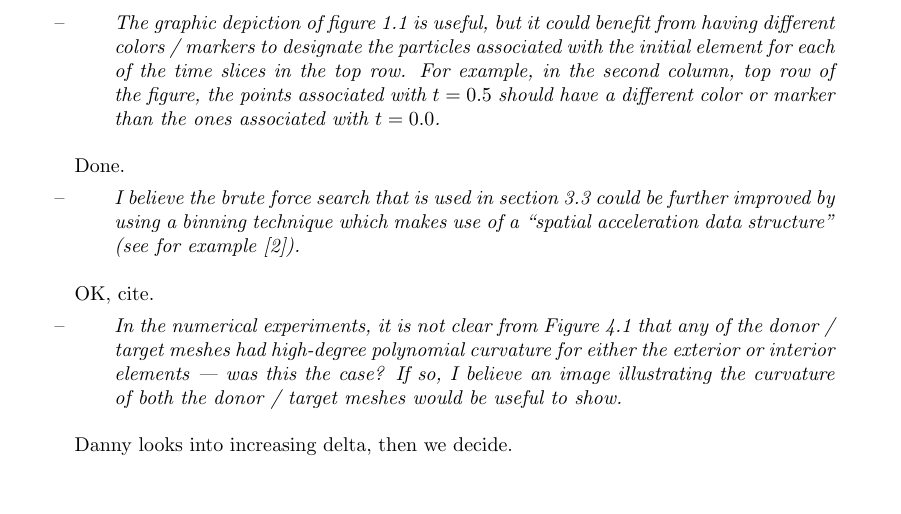
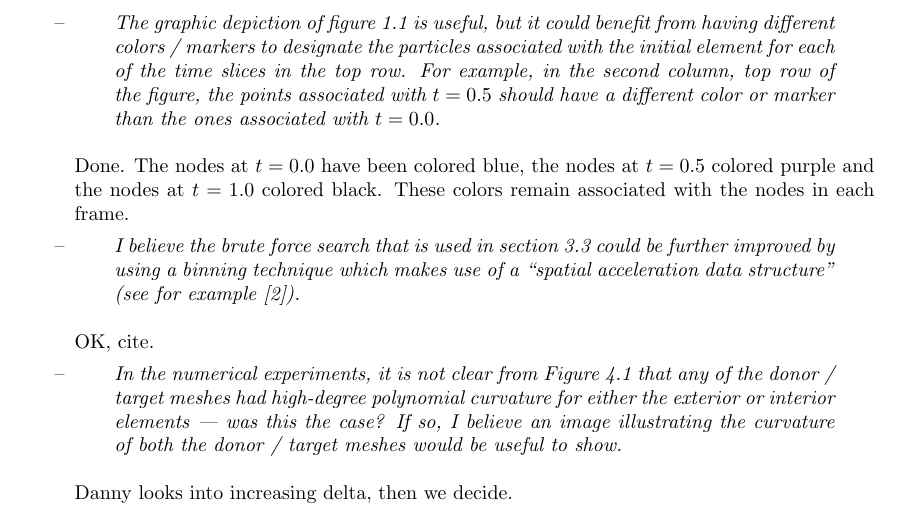
Before and after one commit to dhermes/solution-transfer-curved-meshes, a LaTeX letter (revision/cover.tex): part of page 4 of 5, cut so that both start at the same text, the shorter picture padded with empty space. Compiled offline with pdfLaTeX.

Commit message:
Adding description of how figure 1.1 was updated.

```diff
--- a/revision/cover.tex
+++ b/revision/cover.tex
@@ -184,7 +184,9 @@ second column, top row of the figure, the points associated with \(t = 0.5\)
 should have a different color or marker than the ones associated
 with \(t = 0.0\).}
 
-Done.
+Done. The nodes at \(t = 0.0\) have been colored blue, the nodes at \(t = 0.5\)
+colored purple and the nodes at \(t = 1.0\) colored black. These colors remain
+associated with the nodes in each frame.
 
 \item \rq{
 I believe the brute force search that is used in section 3.3 could be further
```
